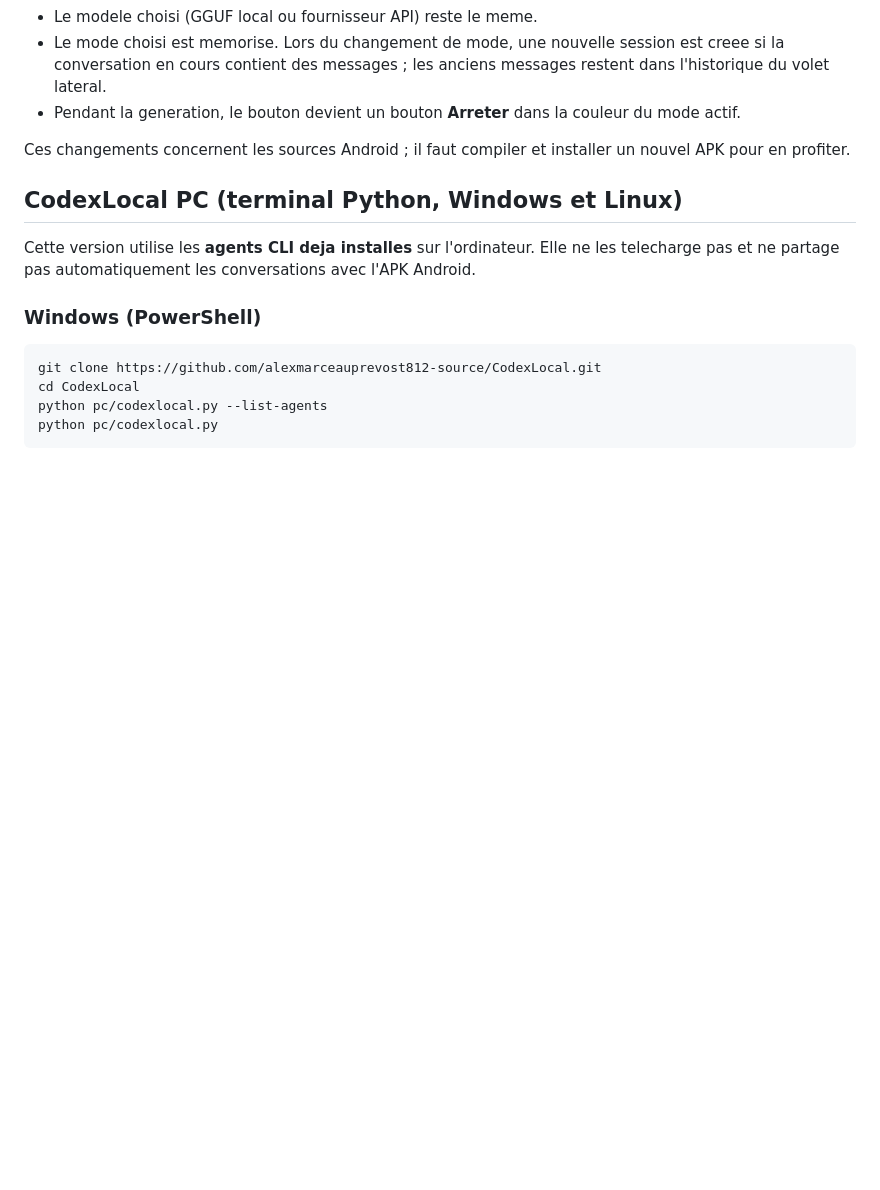
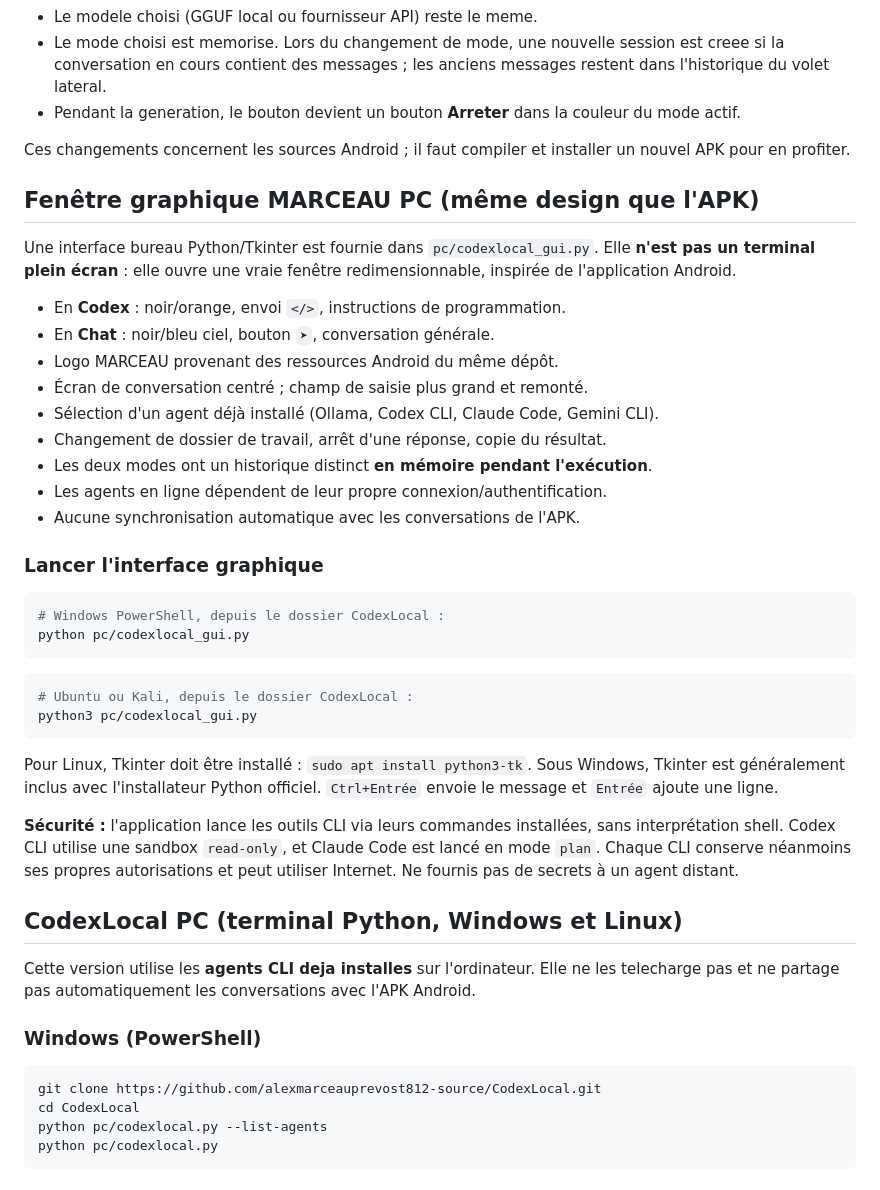
Before and after one commit to alexmarceauprevost812-source/CodexLocal, a Markdown page: README.md, the part around the change. Drawn GitHub-style; blank space fills up the shorter version.

Commit message:
docs: add Windows and Linux MARCEAU desktop GUI launch instructions

````diff
--- a/README.md
+++ b/README.md
@@ -27,6 +27,44 @@ Dans l'ecran principal, le selecteur **Codex | Chat** permet de changer de mode.
 - Pendant la generation, le bouton devient un bouton **Arreter** dans la couleur du mode actif.
 
 Ces changements concernent les sources Android ; il faut compiler et installer un nouvel APK pour en profiter.
+
+## Fenêtre graphique MARCEAU PC (même design que l'APK)
+
+Une interface bureau Python/Tkinter est fournie dans `pc/codexlocal_gui.py`.
+Elle **n'est pas un terminal plein écran** : elle ouvre une vraie fenêtre
+redimensionnable, inspirée de l'application Android.
+
+- En **Codex** : noir/orange, envoi `</>`, instructions de programmation.
+- En **Chat** : noir/bleu ciel, bouton `➤`, conversation générale.
+- Logo MARCEAU provenant des ressources Android du même dépôt.
+- Écran de conversation centré ; champ de saisie plus grand et remonté.
+- Sélection d'un agent déjà installé (Ollama, Codex CLI, Claude Code, Gemini CLI).
+- Changement de dossier de travail, arrêt d'une réponse, copie du résultat.
+- Les deux modes ont un historique distinct **en mémoire pendant l'exécution**.
+- Les agents en ligne dépendent de leur propre connexion/authentification.
+- Aucune synchronisation automatique avec les conversations de l'APK.
+
+### Lancer l'interface graphique
+
+```powershell
+# Windows PowerShell, depuis le dossier CodexLocal :
+python pc/codexlocal_gui.py
+```
+
+```bash
+# Ubuntu ou Kali, depuis le dossier CodexLocal :
+python3 pc/codexlocal_gui.py
+```
+
+Pour Linux, Tkinter doit être installé : `sudo apt install python3-tk`.
+Sous Windows, Tkinter est généralement inclus avec l'installateur Python
+officiel. `Ctrl+Entrée` envoie le message et `Entrée` ajoute une ligne.
+
+**Sécurité :** l'application lance les outils CLI via leurs commandes
+installées, sans interprétation shell. Codex CLI utilise une sandbox
+`read-only`, et Claude Code est lancé en mode `plan`.
+Chaque CLI conserve néanmoins ses propres autorisations et peut utiliser
+Internet. Ne fournis pas de secrets à un agent distant.
 
 ## CodexLocal PC (terminal Python, Windows et Linux)
 
````
